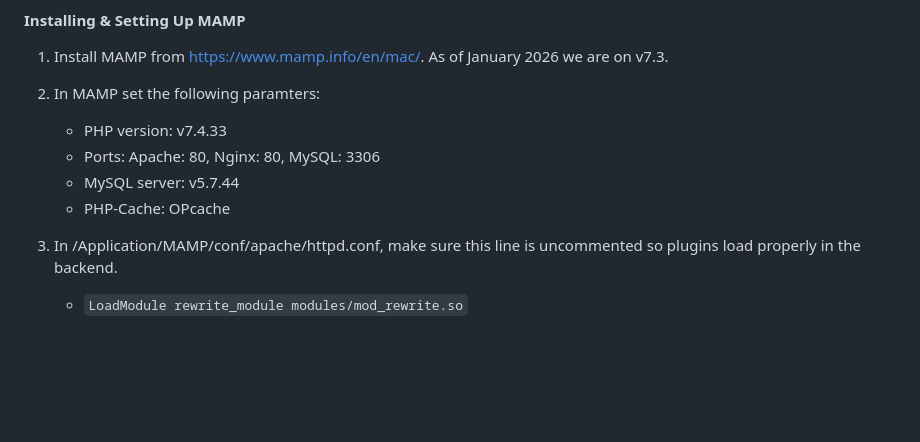
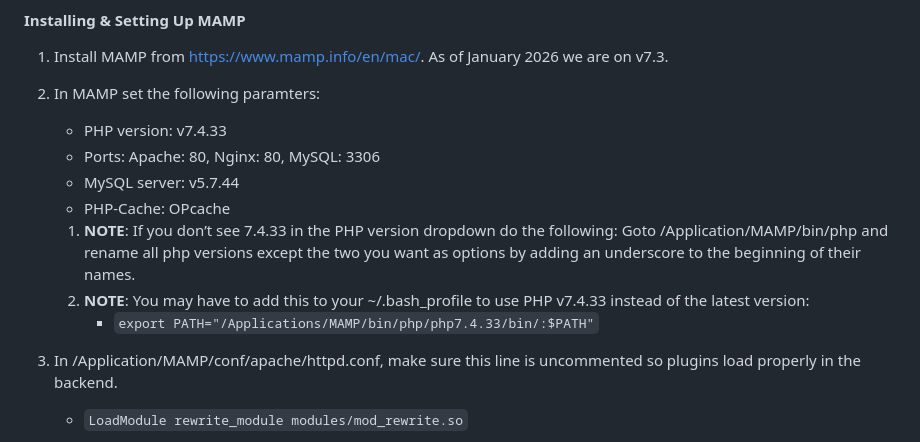
Before and after one commit to languageconservancy/elearning-core, a Markdown page: README.md, the part around the change. Rendered like a GitHub page; blank space fills up the shorter version.

Commit message:
chore: Update README.md

```diff
--- a/README.md
+++ b/README.md
@@ -43,6 +43,11 @@ Platform repos, which add the `elearning-core` repo as a submodule, provide the
     - Ports: Apache: 80, Nginx: 80, MySQL: 3306
     - MySQL server: v5.7.44
     - PHP-Cache: OPcache
+
+
+    1. **NOTE**: If you don’t see 7.4.33 in the PHP version dropdown do the following: Goto /Application/MAMP/bin/php and rename all php versions except the two you want as options by adding an underscore to the beginning of their names.
+    1. **NOTE**: You may have to add this to your ~/.bash_profile to use PHP v7.4.33 instead of the latest version:
+        - `export PATH="/Applications/MAMP/bin/php/php7.4.33/bin/:$PATH"`
 
 1. In /Application/MAMP/conf/apache/httpd.conf, make sure this line is uncommented so plugins load properly in the backend.
     - `LoadModule rewrite_module modules/mod_rewrite.so`
```
